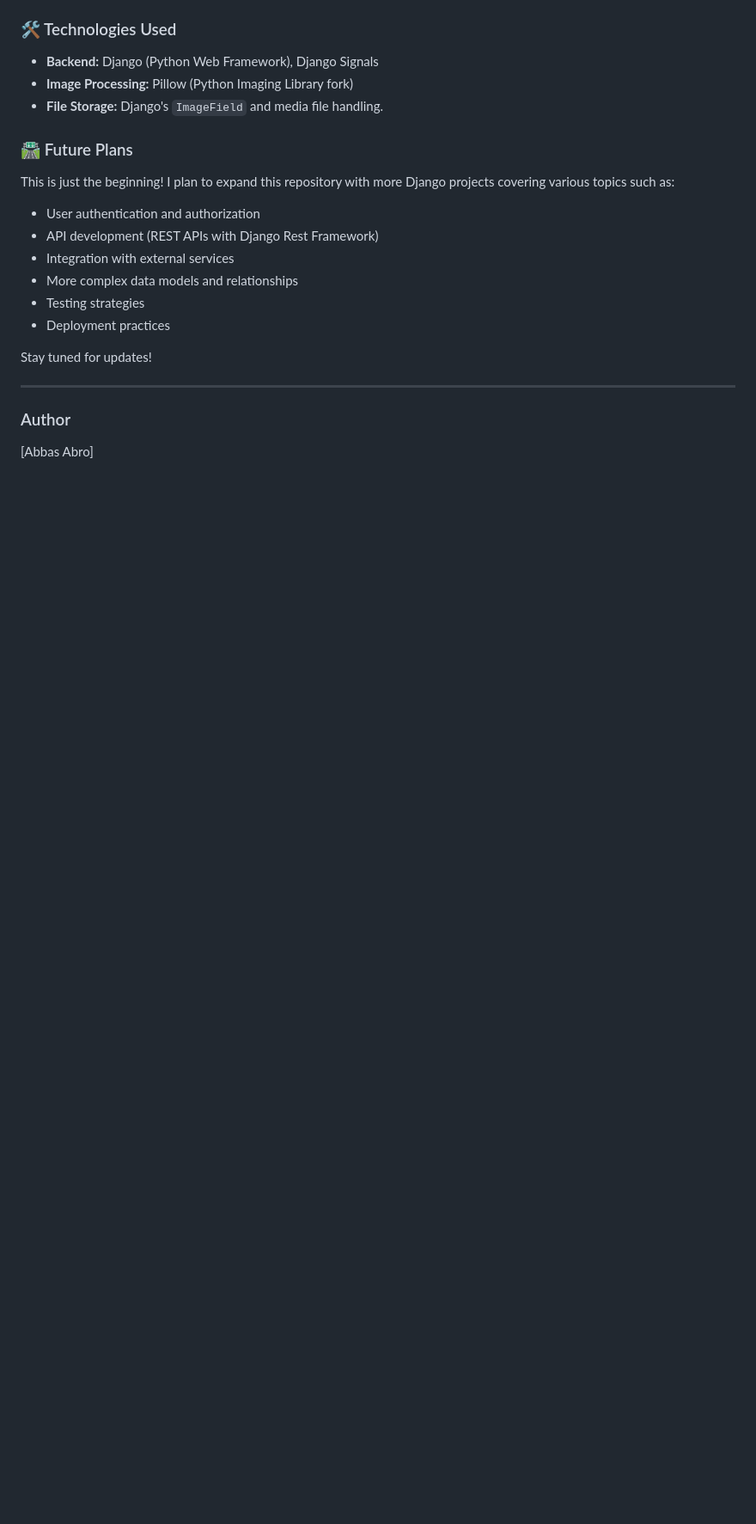
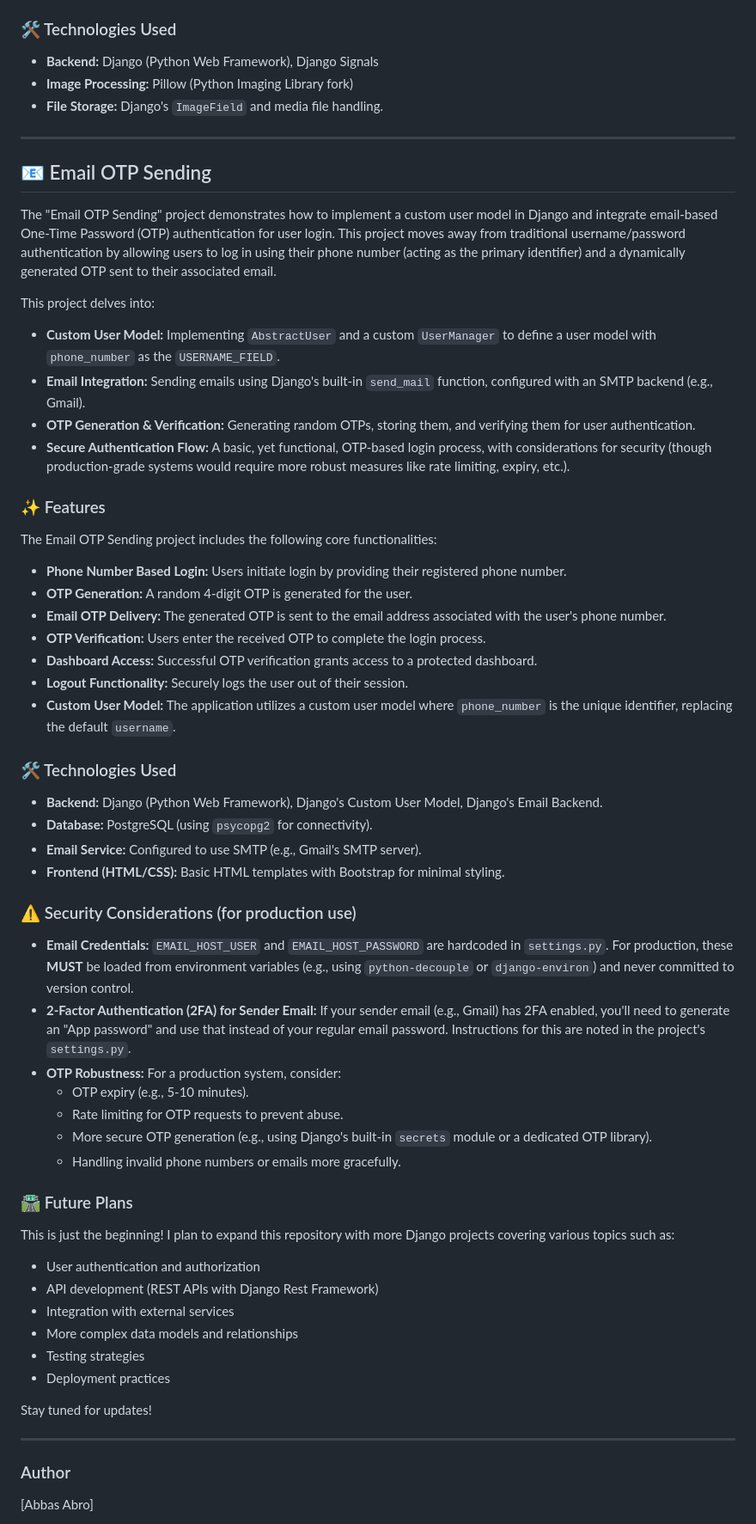
Before and after one commit to abbasabro/Django-Projects, a Markdown page: README.md, the part around the change. Shown: that part at 86% size. Drawn GitHub-style; blank space fills up the shorter version.

```diff
--- a/README.md
+++ b/README.md
@@ -100,6 +100,47 @@ The Image Resizer offers the following core functionalities:
 * **Image Processing:** Pillow (Python Imaging Library fork)
 * **File Storage:** Django's `ImageField` and media file handling.
 
+---
+
+## 📧 Email OTP Sending
+
+The "Email OTP Sending" project demonstrates how to implement a custom user model in Django and integrate email-based One-Time Password (OTP) authentication for user login. This project moves away from traditional username/password authentication by allowing users to log in using their phone number (acting as the primary identifier) and a dynamically generated OTP sent to their associated email.
+
+This project delves into:
+
+* **Custom User Model:** Implementing `AbstractUser` and a custom `UserManager` to define a user model with `phone_number` as the `USERNAME_FIELD`.
+* **Email Integration:** Sending emails using Django's built-in `send_mail` function, configured with an SMTP backend (e.g., Gmail).
+* **OTP Generation & Verification:** Generating random OTPs, storing them, and verifying them for user authentication.
+* **Secure Authentication Flow:** A basic, yet functional, OTP-based login process, with considerations for security (though production-grade systems would require more robust measures like rate limiting, expiry, etc.).
+
+### ✨ Features
+
+The Email OTP Sending project includes the following core functionalities:
+
+* **Phone Number Based Login:** Users initiate login by providing their registered phone number.
+* **OTP Generation:** A random 4-digit OTP is generated for the user.
+* **Email OTP Delivery:** The generated OTP is sent to the email address associated with the user's phone number.
+* **OTP Verification:** Users enter the received OTP to complete the login process.
+* **Dashboard Access:** Successful OTP verification grants access to a protected dashboard.
+* **Logout Functionality:** Securely logs the user out of their session.
+* **Custom User Model:** The application utilizes a custom user model where `phone_number` is the unique identifier, replacing the default `username`.
+
+### 🛠️ Technologies Used
+
+* **Backend:** Django (Python Web Framework), Django's Custom User Model, Django's Email Backend.
+* **Database:** PostgreSQL (using `psycopg2` for connectivity).
+* **Email Service:** Configured to use SMTP (e.g., Gmail's SMTP server).
+* **Frontend (HTML/CSS):** Basic HTML templates with Bootstrap for minimal styling.
+
+### ⚠️ Security Considerations (for production use)
+
+* **Email Credentials:** `EMAIL_HOST_USER` and `EMAIL_HOST_PASSWORD` are hardcoded in `settings.py`. For production, these **MUST** be loaded from environment variables (e.g., using `python-decouple` or `django-environ`) and never committed to version control.
+* **2-Factor Authentication (2FA) for Sender Email:** If your sender email (e.g., Gmail) has 2FA enabled, you'll need to generate an "App password" and use that instead of your regular email password. Instructions for this are noted in the project's `settings.py`.
+* **OTP Robustness:** For a production system, consider:
+    * OTP expiry (e.g., 5-10 minutes).
+    * Rate limiting for OTP requests to prevent abuse.
+    * More secure OTP generation (e.g., using Django's built-in `secrets` module or a dedicated OTP library).
+    * Handling invalid phone numbers or emails more gracefully.
 
 ### 🛣️ Future Plans
 
```
